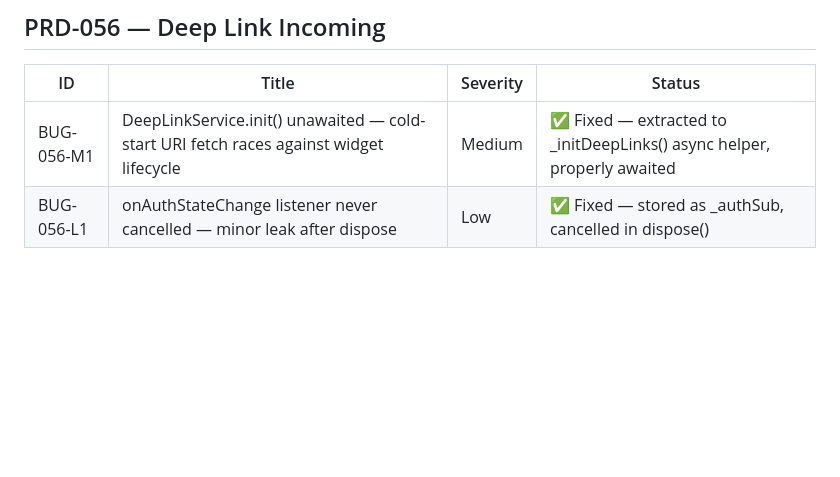
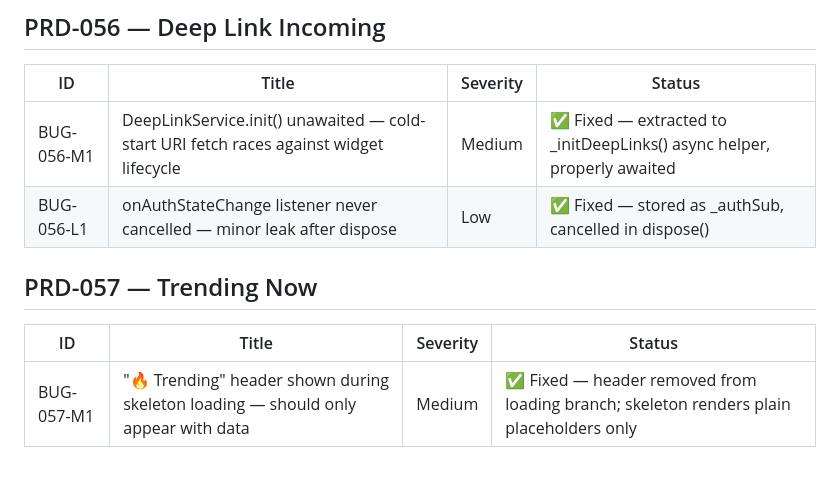
Before and after one commit to tlahav91-debug/appo, a Markdown page: .claude/references/bug-log.md, the part around the change. Rendered like a GitHub page; blank space fills up the shorter version.

Commit message:
[LOG] Close PRD-057 — Trending Now (M1 header in skeleton)
https://claude.ai/code/session_01KohWrTkKywj5YHwJ97Ppdz

```diff
--- a/.claude/references/bug-log.md
+++ b/.claude/references/bug-log.md
@@ -109,3 +109,9 @@
 |----|-------|----------|--------|
 | BUG-056-M1 | DeepLinkService.init() unawaited — cold-start URI fetch races against widget lifecycle | Medium | ✅ Fixed — extracted to _initDeepLinks() async helper, properly awaited |
 | BUG-056-L1 | onAuthStateChange listener never cancelled — minor leak after dispose | Low | ✅ Fixed — stored as _authSub, cancelled in dispose() |
+
+## PRD-057 — Trending Now
+
+| ID | Title | Severity | Status |
+|----|-------|----------|--------|
+| BUG-057-M1 | "🔥 Trending" header shown during skeleton loading — should only appear with data | Medium | ✅ Fixed — header removed from loading branch; skeleton renders plain placeholders only |
```
Also changed, not shown: .claude/references/prd-log.md (+1 -0 lines).
